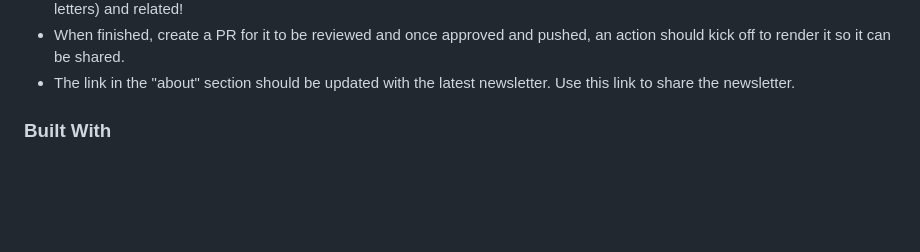
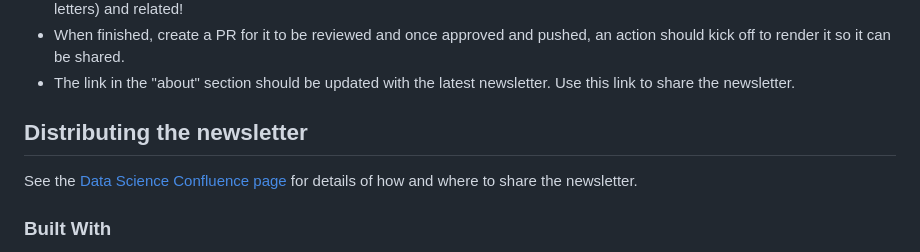
Before and after one commit to nhsengland/datascience-pd-newsletter, a Markdown page: README.md, the part around the change. Rendered like a GitHub page; blank space fills up the shorter version.

Commit message:
Update README.md
Signed-off-by: elizabethkelly <114298963+ejkcode@users.noreply.github.com>

```diff
--- a/README.md
+++ b/README.md
@@ -24,6 +24,9 @@ Creating the next monthly newsletter? Here's how:
 - You can also update the wordle at the end of the newsletter going to [Custom Wordle](https://mywordle.strivemath.com/). Remember to keep the word short (5 letters) and related!
 - When finished, create a PR for it to be reviewed and once approved and pushed, an action should kick off to render it so it can be shared.
 - The link in the "about" section should be updated with the latest newsletter. Use this link to share the newsletter.
+
+## Distributing the newsletter
+See the [Data Science Confluence page](https://nhsd-confluence.digital.nhs.uk/spaces/DAT/pages/565791242/DS+PD+Newsletter+and+event+calendar) for details of how and where to share the newsletter.
 
 ### Built With
 
```
